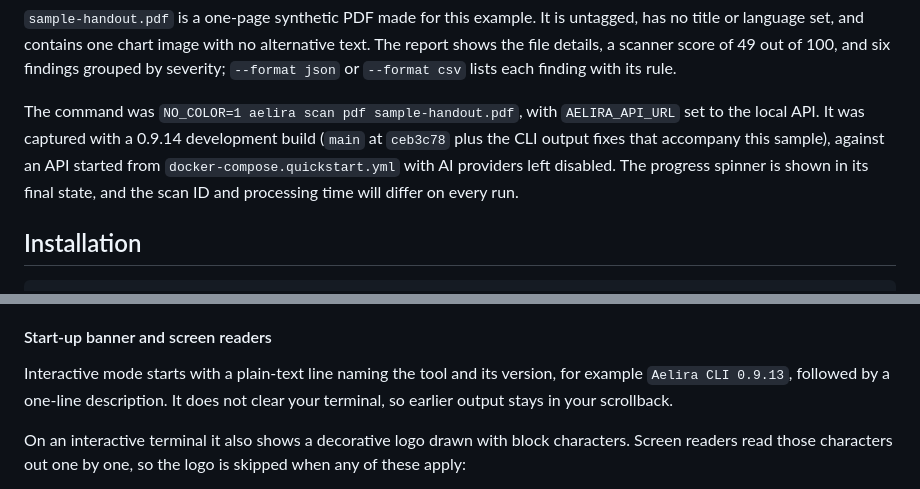
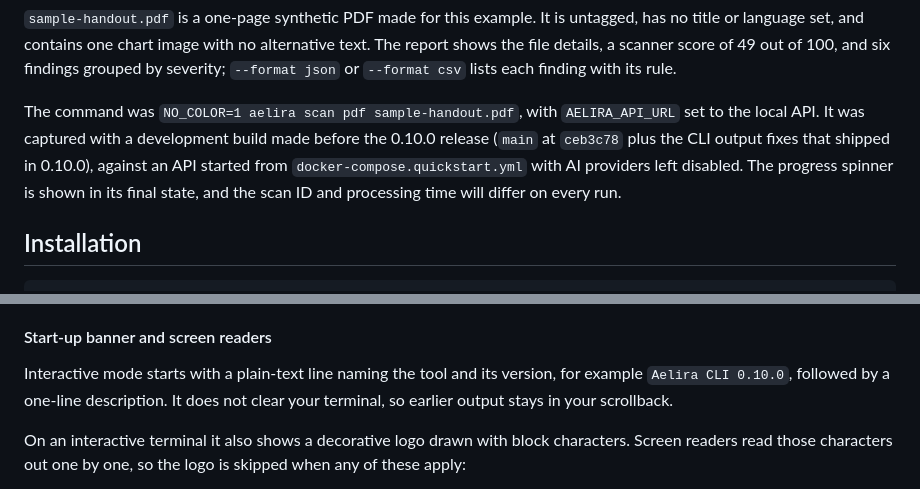
Before and after one commit to Aelira-AI/aelira-core, a Markdown page: cli/README.md, 2 parts joined by grey strips. Rendered like a GitHub page.

Commit message:
docs(cli): correct release versions named in the README
The terminal sample said it was captured with a 0.9.14 development build,
but no 0.9.14 was released; the release became 0.10.0. The start-up banner
example still showed 0.9.13. Describe the sample as a development build made
before 0.10.0 and show the banner as `Aelira CLI 0.10.0`.

Fixes #808

```diff
--- a/cli/README.md
+++ b/cli/README.md
@@ -71,7 +71,7 @@ Tip: Use directory path to batch scan multiple PDFs
 
 `sample-handout.pdf` is a one-page synthetic PDF made for this example. It is untagged, has no title or language set, and contains one chart image with no alternative text. The report shows the file details, a scanner score of 49 out of 100, and six findings grouped by severity; `--format json` or `--format csv` lists each finding with its rule.
 
-The command was `NO_COLOR=1 aelira scan pdf sample-handout.pdf`, with `AELIRA_API_URL` set to the local API. It was captured with a 0.9.14 development build (`main` at `ceb3c78` plus the CLI output fixes that accompany this sample), against an API started from `docker-compose.quickstart.yml` with AI providers left disabled. The progress spinner is shown in its final state, and the scan ID and processing time will differ on every run.
+The command was `NO_COLOR=1 aelira scan pdf sample-handout.pdf`, with `AELIRA_API_URL` set to the local API. It was captured with a development build made before the 0.10.0 release (`main` at `ceb3c78` plus the CLI output fixes that shipped in 0.10.0), against an API started from `docker-compose.quickstart.yml` with AI providers left disabled. The progress spinner is shown in its final state, and the scan ID and processing time will differ on every run.
 
 ## Installation
 
@@ -109,7 +109,7 @@ Navigation:
 
 #### Start-up banner and screen readers
 
-Interactive mode starts with a plain-text line naming the tool and its version, for example `Aelira CLI 0.9.13`, followed by a one-line description. It does not clear your terminal, so earlier output stays in your scrollback.
+Interactive mode starts with a plain-text line naming the tool and its version, for example `Aelira CLI 0.10.0`, followed by a one-line description. It does not clear your terminal, so earlier output stays in your scrollback.
 
 On an interactive terminal it also shows a decorative logo drawn with block characters. Screen readers read those characters out one by one, so the logo is skipped when any of these apply:
 
```
